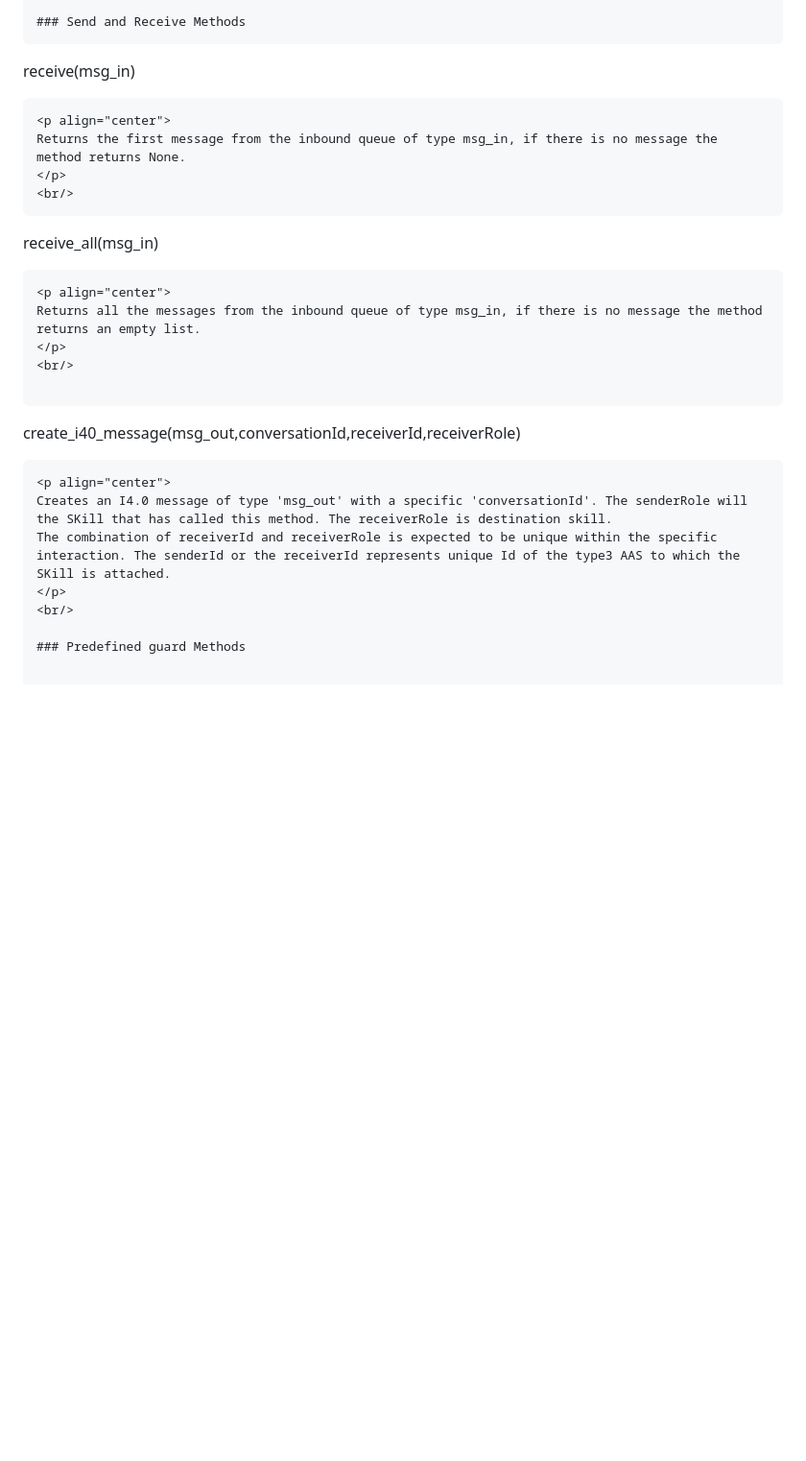
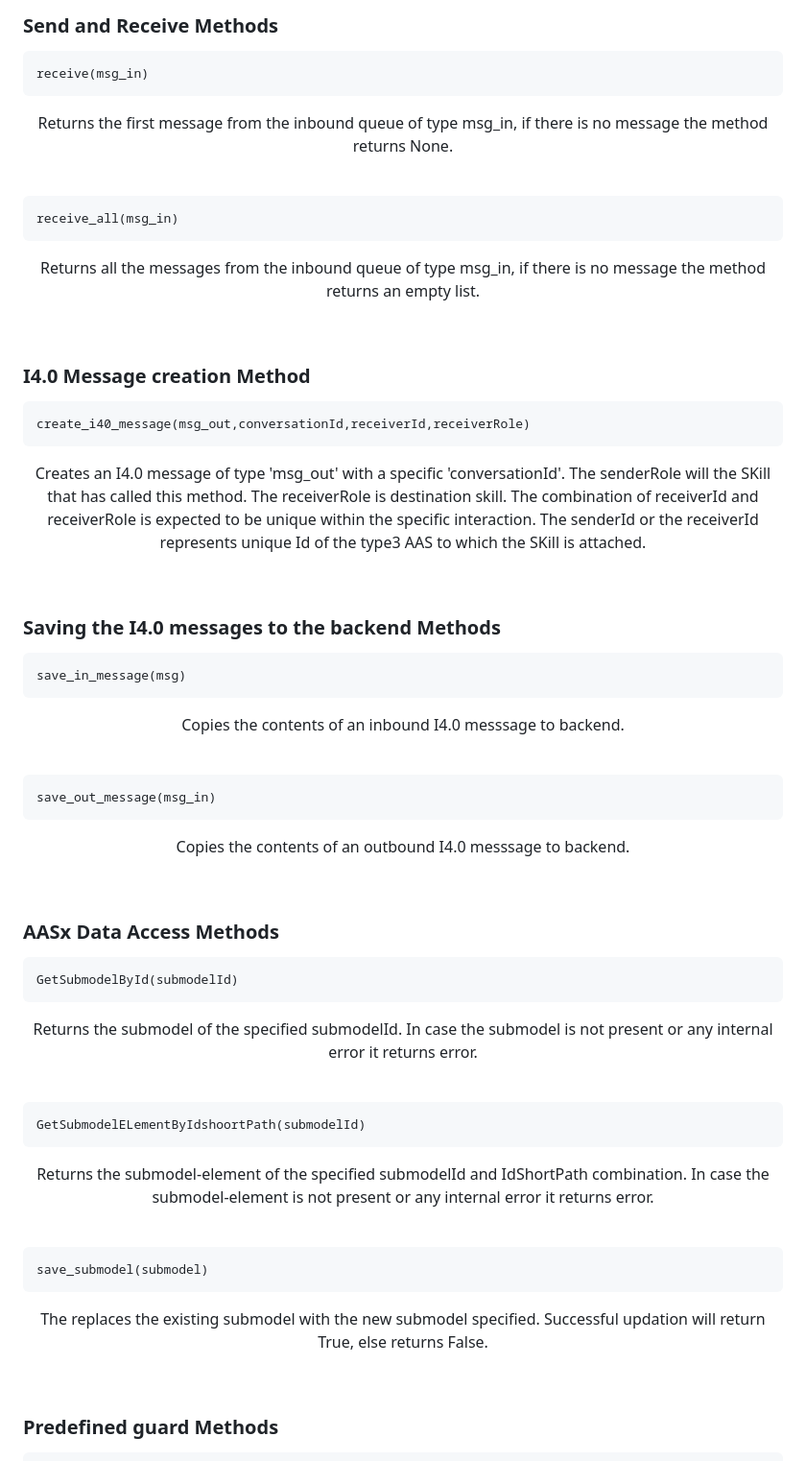
Before and after one commit to harishpakala/PyAAAS_StateMachineCreator, a Markdown page: README.md, the part around the change printed below. Shown: that part at 96% size. Drawn GitHub-style; blank space fills up the shorter version.

````diff
--- a/README.md
+++ b/README.md
@@ -73,5 +77,6 @@ A Hello state formatted as per Pyhton AASxServer and the StateMachine creator.
 
 ### Send and Receive Methods
+
 ```
 receive(msg_in)
 ```
@@ -79,13 +84,17 @@ receive(msg_in)
 Returns the first message from the inbound queue of type msg_in, if there is no message the method returns None.
 </p>
 <br/>
+
 ```
 receive_all(msg_in)
 ```
+
 <p align="center">
 Returns all the messages from the inbound queue of type msg_in, if there is no message the method returns an empty list.
 </p>
 <br/>
+
+### I4.0 Message creation Method
 
 ```
 create_i40_message(msg_out,conversationId,receiverId,receiverRole)
@@ -95,6 +104,56 @@ Creates an I4.0 message of type 'msg_out' with a specific 'conversationId'. The
 The combination of receiverId and receiverRole is expected to be unique within the specific interaction. The senderId or the receiverId represents unique Id of the type3 AAS to which the SKill is attached.
 </p>
 <br/>
+
+### Saving the I4.0 messages to the backend Methods
+
+```
+save_in_message(msg)
+```
+<p align="center">
+Copies the contents of an inbound I4.0 messsage to backend.
+</p>
+<br/>
+
+```
+save_out_message(msg_in)
+```
+
+<p align="center">
+Copies the contents of an outbound I4.0 messsage to backend.
+</p>
+<br/>
+
+### AASx Data Access Methods
+
+```
+GetSubmodelById(submodelId)
+```
+
+<p align="center">
+Returns the submodel of the specified submodelId. In case the submodel is not present or any internal error it returns error.
+</p>
+<br/>
+
+```
+GetSubmodelELementByIdshoortPath(submodelId)
+```
+
+<p align="center">
+Returns the submodel-element of the specified submodelId and IdShortPath combination. In case the submodel-element is not present or any internal error it returns error.
+</p>
+<br/>
+
+```
+save_submodel(submodel)
+```
+
+<p align="center">
+The replaces the existing submodel with the new submodel specified. Successful updation will return True, else returns False.
+</p>
+<br/>
+
+
 
 ### Predefined guard Methods
 
````
Also changed, not shown: other parts of README.md (+11 -7 lines).
